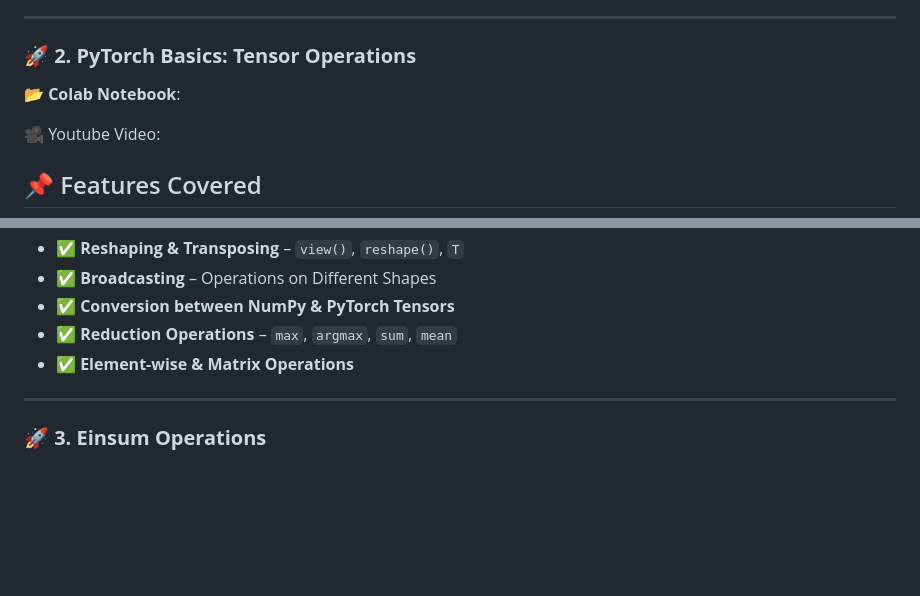
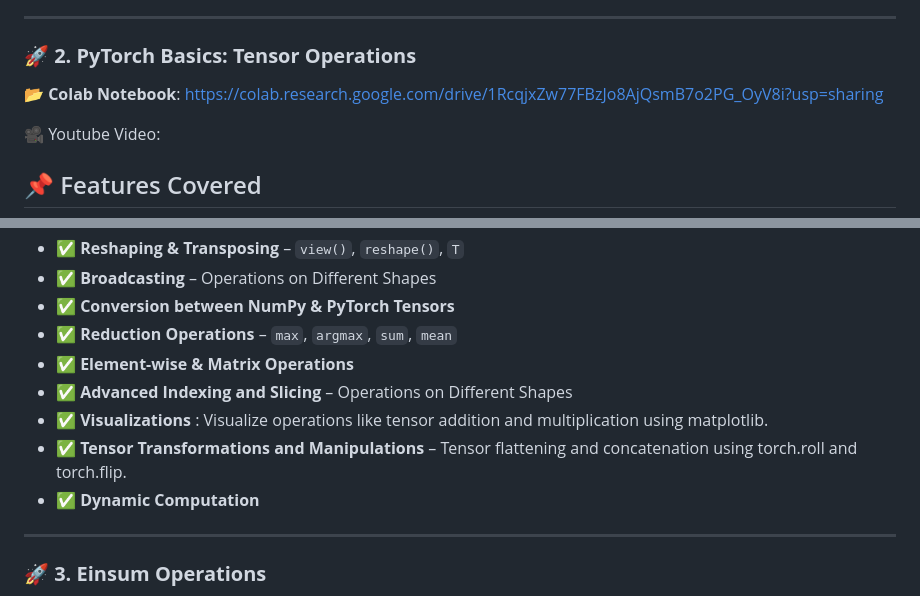
Before and after one commit to BharathiVetukuri/CMPE-258_DeepLearning, a Markdown page: 3_TensorOperations/readme.md, 2 parts joined by grey strips. Rendered like a GitHub page; blank space fills up the shorter version.

```diff
--- a/3_TensorOperations/readme.md
+++ b/3_TensorOperations/readme.md
@@ -59,7 +59,7 @@ PyTorch provides **dynamic computation graphs** and efficient tensor operations,
 ---
 
 ### 🚀 **2. PyTorch Basics: Tensor Operations**
-📂 **Colab Notebook**:
+📂 **Colab Notebook**: https://colab.research.google.com/drive/1RcqjxZw77FBzJo8AjQsmB7o2PG_OyV8i?usp=sharing
 
 🎥 Youtube Video:
 
@@ -73,6 +73,10 @@ PyTorch provides **dynamic computation graphs** and efficient tensor operations,
 - ✅ **Conversion between NumPy & PyTorch Tensors**
 - ✅ **Reduction Operations** – `max`, `argmax`, `sum`, `mean`
 - ✅ **Element-wise & Matrix Operations**
+- ✅ **Advanced Indexing and Slicing** – Operations on Different Shapes
+- ✅ **Visualizations** : Visualize operations like tensor addition and multiplication using matplotlib.
+- ✅ **Tensor Transformations and Manipulations** – Tensor flattening and concatenation using torch.roll and torch.flip.
+- ✅ **Dynamic Computation**
 
 ---
 
```
